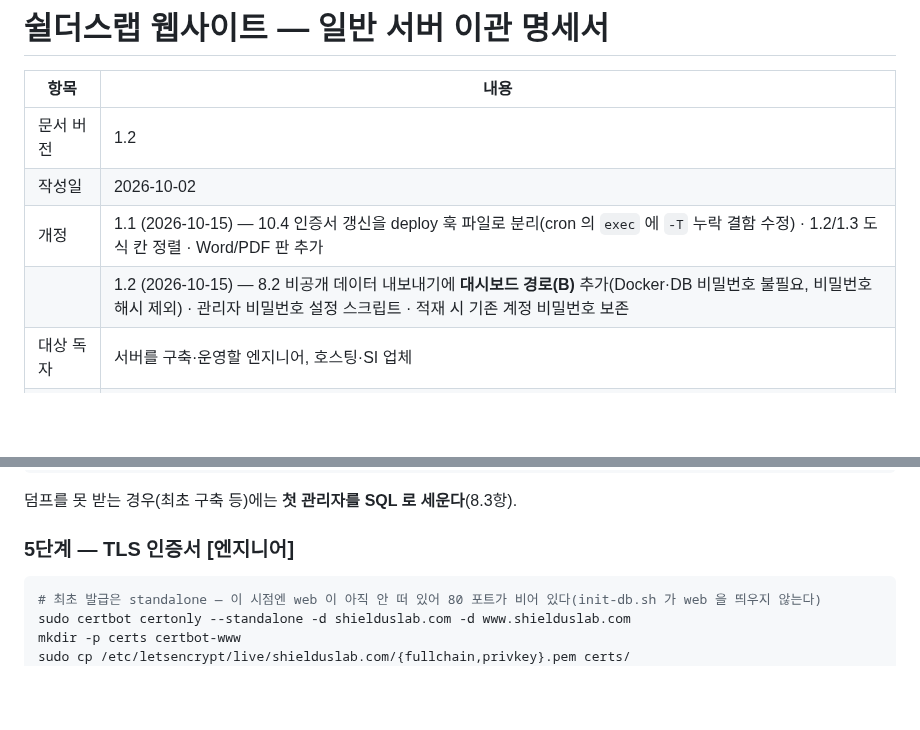
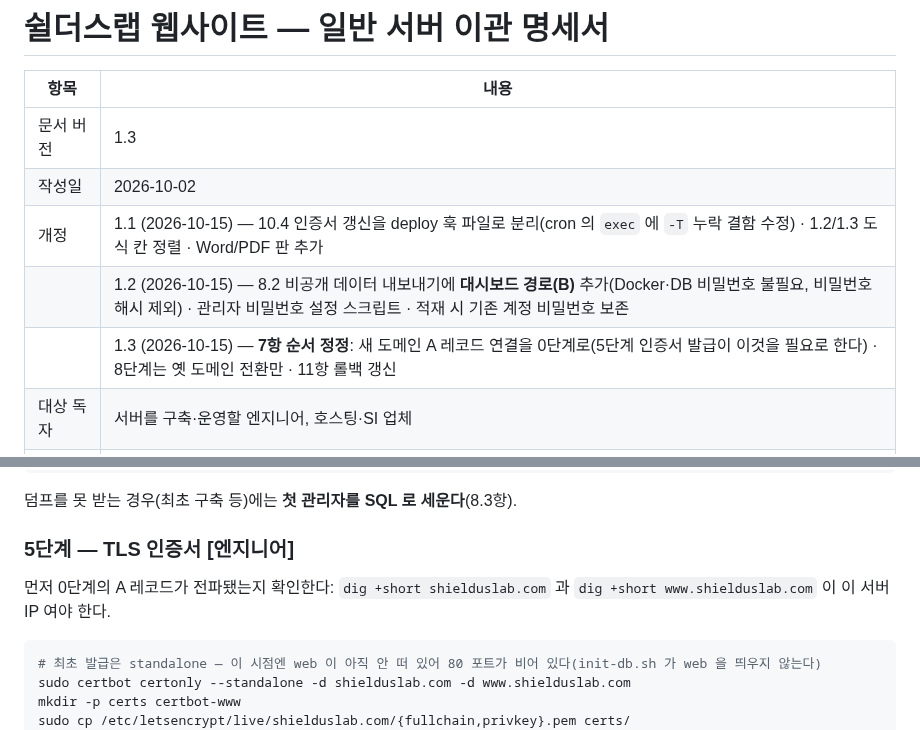
Before and after one commit to duelspost-droid/shilderslab-www, a Markdown page: deploy/SPEC.md, 2 parts joined by grey strips. Rendered like a GitHub page; blank space fills up the shorter version.

````diff
--- a/deploy/SPEC.md
+++ b/deploy/SPEC.md
@@ -2,10 +2,11 @@
 
 | 항목 | 내용 |
 |---|---|
-| 문서 버전 | 1.2 |
+| 문서 버전 | 1.3 |
 | 작성일 | 2026-10-02 |
 | 개정 | 1.1 (2026-10-15) — 10.4 인증서 갱신을 deploy 훅 파일로 분리(cron 의 `exec` 에 `-T` 누락 결함 수정) · 1.2/1.3 도식 칸 정렬 · Word/PDF 판 추가 |
 | | 1.2 (2026-10-15) — 8.2 비공개 데이터 내보내기에 **대시보드 경로(B)** 추가(Docker·DB 비밀번호 불필요, 비밀번호 해시 제외) · 관리자 비밀번호 설정 스크립트 · 적재 시 기존 계정 비밀번호 보존 |
+| | 1.3 (2026-10-15) — **7항 순서 정정**: 새 도메인 A 레코드 연결을 0단계로(5단계 인증서 발급이 이것을 필요로 한다) · 8단계는 옛 도메인 전환만 · 11항 롤백 갱신 |
 | 대상 독자 | 서버를 구축·운영할 엔지니어, 호스팅·SI 업체 |
 | 관련 파일 | `deploy/` 디렉터리 전체 (부록 B) |
 | 정본 저장소 | `github.com/duelspost-droid/shilderslab-www` (main) |
@@ -423,6 +426,7 @@ bash scripts/set-admin-password.sh <관리자 이메일>      # 비밀번호는
 덤프를 못 받는 경우(최초 구축 등)에는 **첫 관리자를 SQL 로 세운다**(8.3항).
 
 ### 5단계 — TLS 인증서 [엔지니어]
+먼저 0단계의 A 레코드가 전파됐는지 확인한다: `dig +short shielduslab.com` 과 `dig +short www.shielduslab.com` 이 이 서버 IP 여야 한다.
 ```bash
 # 최초 발급은 standalone — 이 시점엔 web 이 아직 안 떠 있어 80 포트가 비어 있다(init-db.sh 가 web 을 띄우지 않는다)
 sudo certbot certonly --standalone -d shielduslab.com -d www.shielduslab.com
````
Also changed, not shown: other parts of deploy/SPEC.md (+7 -5 lines).
